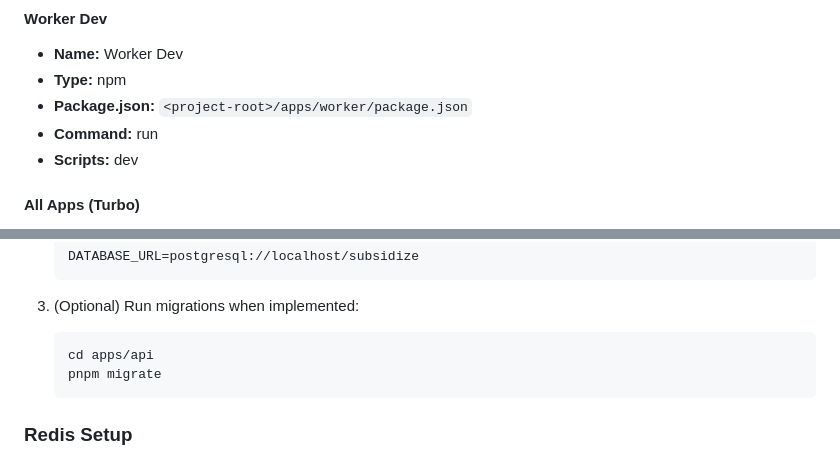
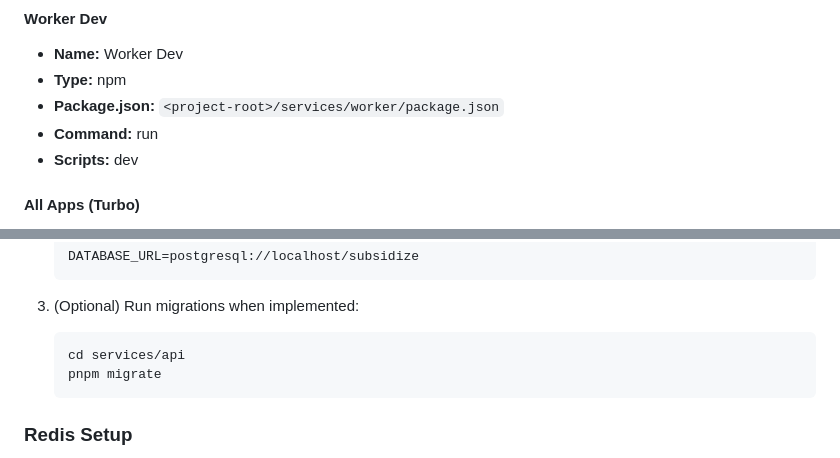
Before and after one commit to HughieMM/Subsidize, a Markdown page: DEVELOPER_SETUP.md, 2 parts joined by grey strips. Rendered like a GitHub page.

````diff
--- a/DEVELOPER_SETUP.md
+++ b/DEVELOPER_SETUP.md
@@ -312,7 +312,7 @@ Create run configurations for quick access to common commands:
 #### Worker Dev
 - **Name:** Worker Dev
 - **Type:** npm
-- **Package.json:** `<project-root>/apps/worker/package.json`
+- **Package.json:** `<project-root>/services/worker/package.json`
 - **Command:** run
 - **Scripts:** dev
 
@@ -381,7 +381,7 @@ When making native changes (like adding native modules), rebuild in Xcode or run
 
 3. (Optional) Run migrations when implemented:
    ```bash
-   cd apps/api
+   cd services/api
    pnpm migrate
    ```
 
````
Also changed, not shown: other parts of DEVELOPER_SETUP.md (+7 -7 lines), README.md (+25 -7 lines).
